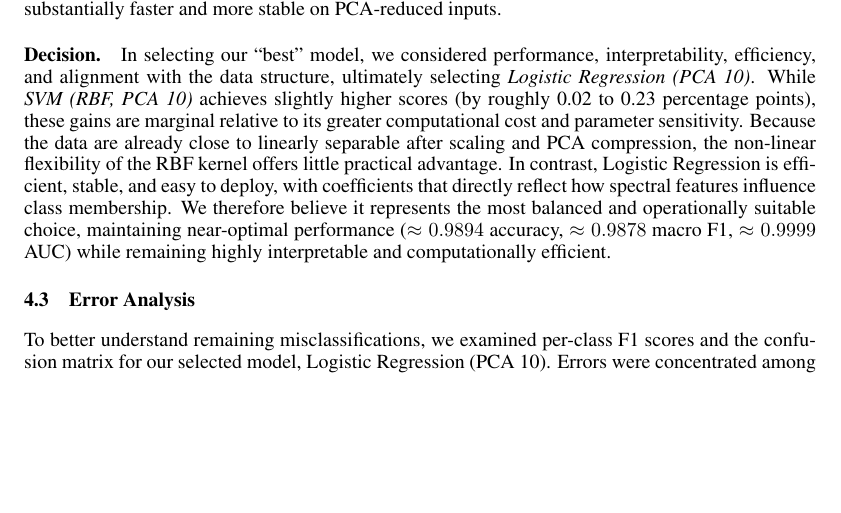
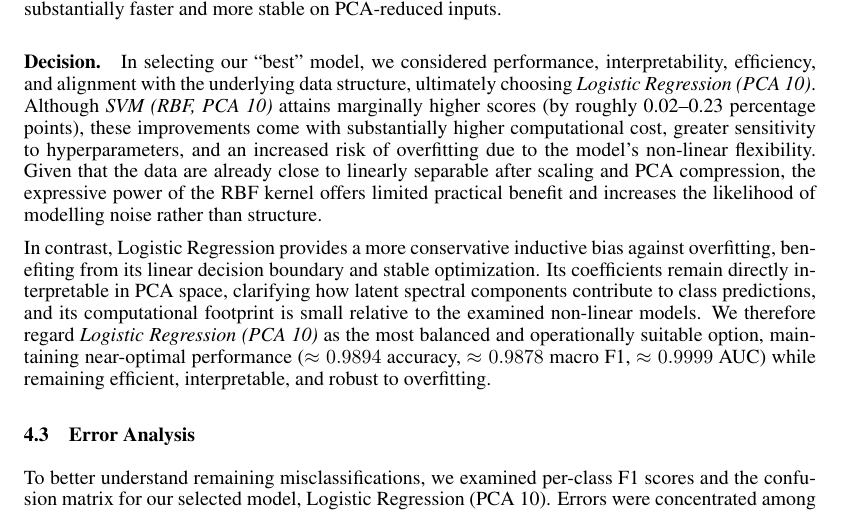
Before and after one commit to therealtill98/ml_st443, a LaTeX paper (task_1/reports/task_1_report_v1.tex): part of page 8 of 9, cut so that both start at the same text, the shorter picture padded with empty space. Compiled offline with pdfLaTeX.

Commit message:
Report edits

```diff
--- a/task_1/reports/task_1_report.tex
+++ b/task_1/reports/task_1_report_v1.tex
@@ -193,7 +193,9 @@ Lastly, the consistent performance of models trained on PCA(10) features confirm
 
 \paragraph{Computational efficiency.} Through PCA(10), we compressed 218 correlated bands into 10 components with negligible loss of accuracy across models. As a result, training and inference were substantially faster and more stable on PCA-reduced inputs.
 
-\paragraph{Decision.} In selecting our “best” model, we considered performance, interpretability, efficiency, and alignment with the data structure, ultimately selecting \emph{Logistic Regression (PCA 10)}. While \emph{SVM (RBF, PCA 10)} achieves slightly higher scores (by roughly 0.02 to 0.23 percentage points), these gains are marginal relative to its greater computational cost and parameter sensitivity. Because the data are already close to linearly separable after scaling and PCA compression, the non-linear flexibility of the RBF kernel offers little practical advantage. In contrast, Logistic Regression is efficient, stable, and easy to deploy, with coefficients that directly reflect how spectral features influence class membership. We therefore believe it represents the most balanced and operationally suitable choice, maintaining near-optimal performance (\(\approx 0.9894\) accuracy, \(\approx 0.9878\) macro F1, \(\approx 0.9999\) AUC) while remaining highly interpretable and computationally efficient.
+\paragraph{Decision.} In selecting our “best” model, we considered performance, interpretability, efficiency, and alignment with the underlying data structure, ultimately choosing \emph{Logistic Regression (PCA 10)}. Although \emph{SVM (RBF, PCA 10)} attains marginally higher scores (by roughly 0.02–0.23 percentage points), these improvements come with substantially higher computational cost, greater sensitivity to hyperparameters, and an increased risk of overfitting due to the model’s non-linear flexibility. Given that the data are already close to linearly separable after scaling and PCA compression, the expressive power of the RBF kernel offers limited practical benefit and increases the likelihood of modelling noise rather than structure.
+
+In contrast, Logistic Regression provides a more conservative inductive bias against overfitting, benefiting from its linear decision boundary and stable optimization. Its coefficients remain directly interpretable in PCA space, clarifying how latent spectral components contribute to class predictions, and its computational footprint is small relative to the examined non-linear models. We therefore regard \emph{Logistic Regression (PCA 10)} as the most balanced and operationally suitable option, maintaining near-optimal performance (\(\approx 0.9894\) accuracy, \(\approx 0.9878\) macro F1, \(\approx 0.9999\) AUC) while remaining efficient, interpretable, and robust to overfitting.
 
 \subsection{Error Analysis}
 To better understand remaining misclassifications, we examined per-class F1 scores and the confusion matrix for our selected model, Logistic Regression (PCA 10). Errors were concentrated among classes with similar spectral and physical characteristics (e.g., $alpine meadow$, $alpine tundra$, and $scree / sunlit rock$). As seen in the mean spectral signatures (Figure \ref{fig:meanspectra}), these classes share comparable reflectance levels and curve shapes across large portions of the 218 bands, making them inherently harder to distinguish. This pattern aligns with our expectations from EDA, where smooth transitions and partial overlap among vegetation- and soil-dominated surfaces were evident. In comparison, $snow / ice$ achieved near-perfect TPR and F1, consistent with its isolated cluster in the PCA projection (Figure \ref{fig:pca2}). Its distinct brightness and limited spectral overlap with other classes make it the most easily separable surface type. Overall, we conclude that misclassifications correspond to natural spectral gradients rather than systematic modelling errors.
```
Also changed, not shown: task_1/reports/task_1_report_v1.pdf (renamed from task_1/reports/task_1_report.pdf).
